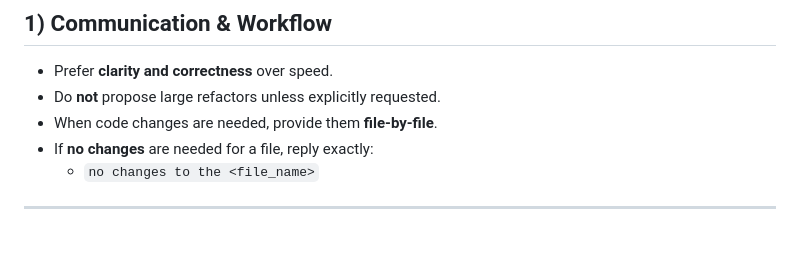
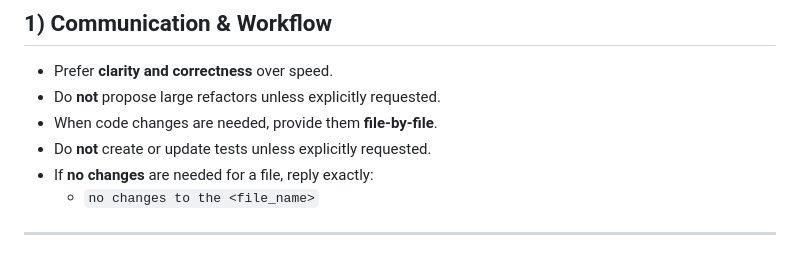
Before and after one commit to Flaip10/hiit-timer-app, a Markdown page: AGENTS.md, the part around the change. Drawn GitHub-style.

Commit message:
docs: update AGENTS.md to clarify guidelines on test creation and updates

```diff
--- a/AGENTS.md
+++ b/AGENTS.md
@@ -9,6 +9,7 @@ You are working in a React Native / Expo Router project (Arc Timer). Follow thes
 - Prefer **clarity and correctness** over speed.
 - Do **not** propose large refactors unless explicitly requested.
 - When code changes are needed, provide them **file-by-file**.
+- Do **not** create or update tests unless explicitly requested.
 - If **no changes** are needed for a file, reply exactly:
     - `no changes to the <file_name>`
 
```
